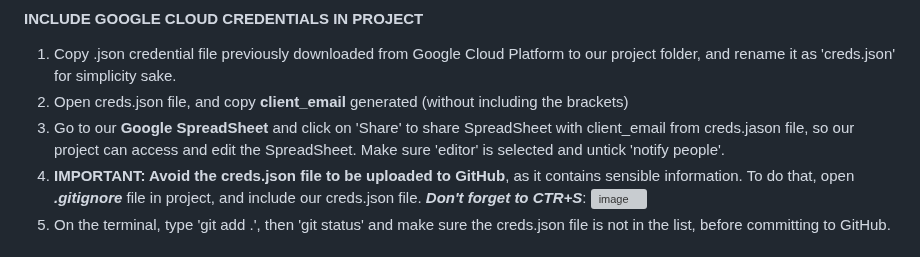
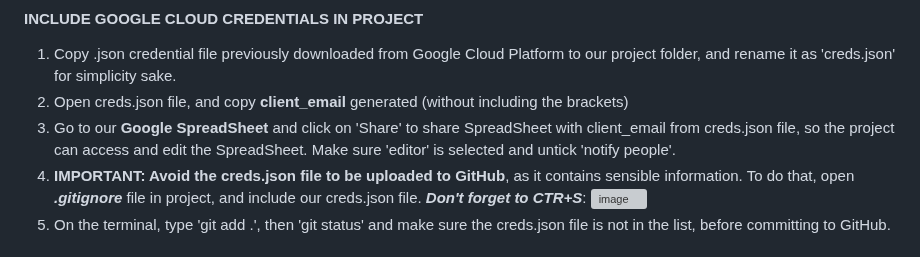
Before and after one commit to Ethra8/festival-tickets-sale, a Markdown page: README.md, the part around the change. GitHub-like rendering; grey boxes are pictures that could not be loaded.

Commit message:
Update Include Google Cloud Credentials to project

```diff
--- a/README.md
+++ b/README.md
@@ -148,7 +148,7 @@ Enable the following APIs for this project:
 #### INCLUDE GOOGLE CLOUD CREDENTIALS IN PROJECT
 1. Copy .json credential file previously downloaded from Google Cloud Platform to our project folder, and rename it as 'creds.json' for simplicity sake.
 2. Open creds.json file, and copy **client_email** generated (without including the brackets)
-3. Go to our **Google SpreadSheet** and click on 'Share' to share SpreadSheet with client_email from creds.jason file, so our project can access and edit the SpreadSheet. Make sure 'editor' is selected and untick 'notify people'.
+3. Go to our **Google SpreadSheet** and click on 'Share' to share SpreadSheet with client_email from creds.json file, so the project can access and edit the SpreadSheet. Make sure 'editor' is selected and untick 'notify people'.
 4. **IMPORTANT: Avoid the creds.json file to be uploaded to GitHub**, as it contains sensible information. To do that, open ***.gitignore*** file in project, and include our creds.json file. ***Don't forget to CTR+S***:
    ![image](https://github.com/Ethra8/music-festival/assets/80659091/41d61007-2cb4-4d60-9fb6-7e8e4b26cb95)
 5. On the terminal, type 'git add .', then 'git status' and make sure the creds.json file is not in the list, before committing to GitHub.
```
